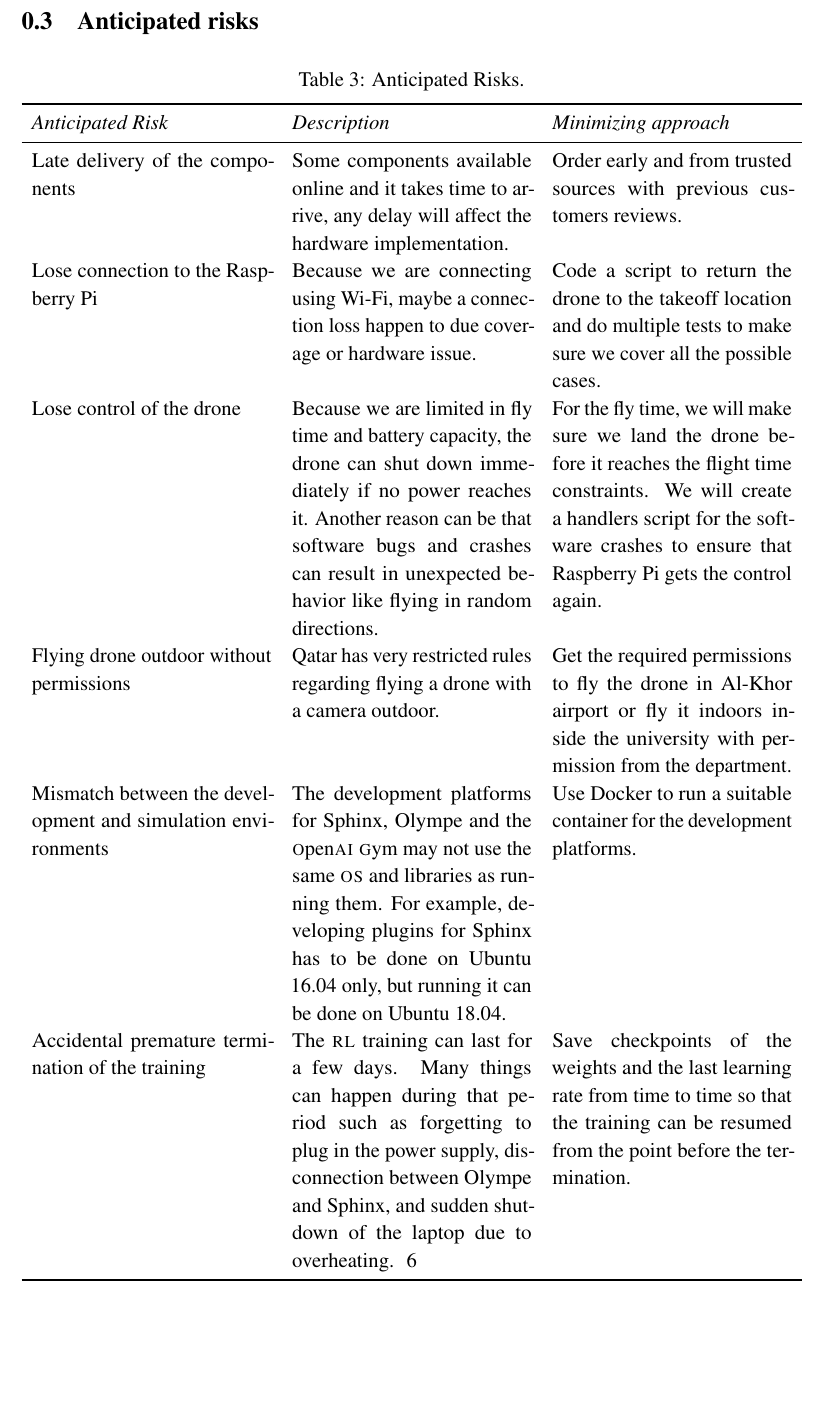
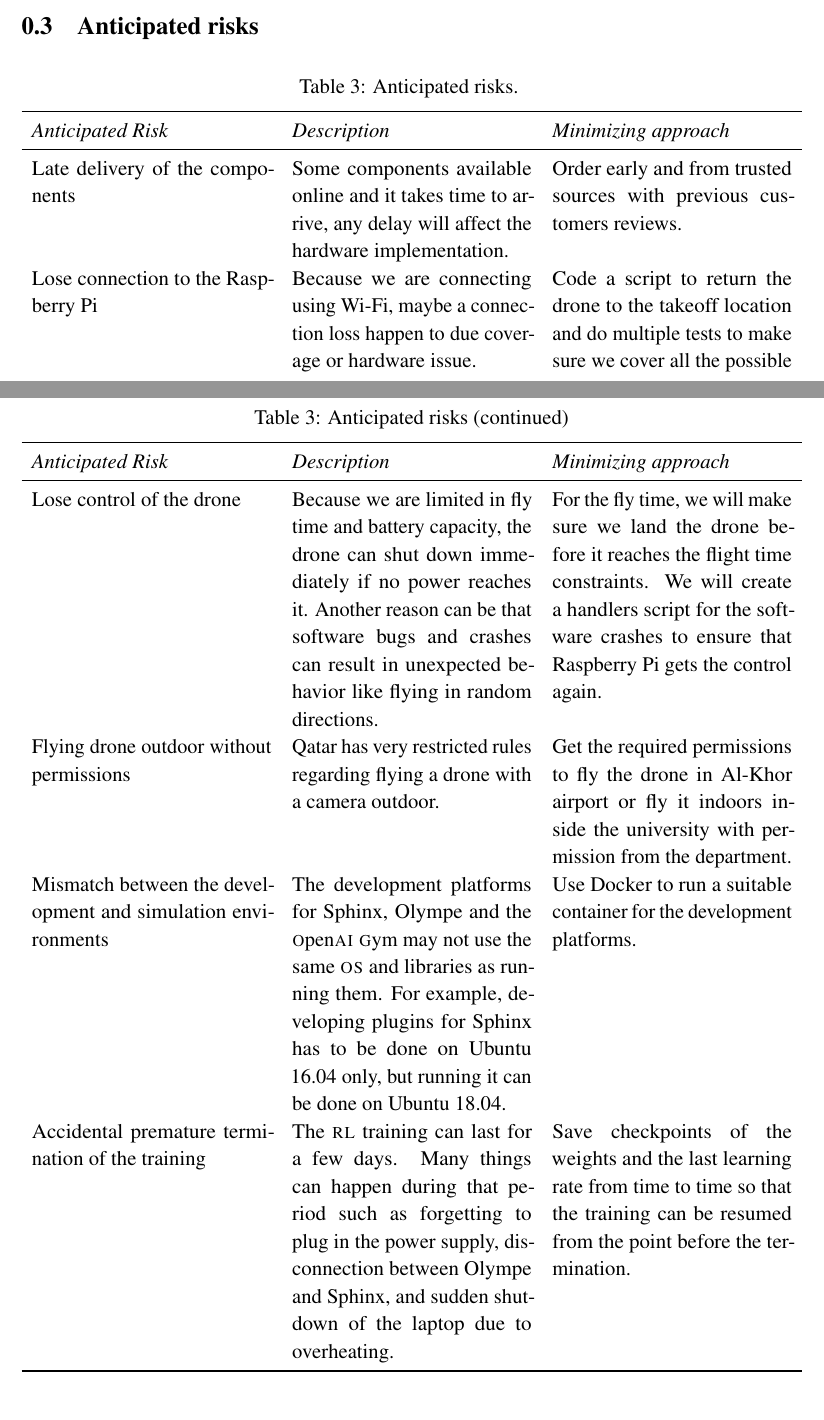
Before and after one commit to danielizham/dp-report, a LaTeX document (sections/plan.tex): part of page 6 of 6 before the commit and two parts of pages 5 and 6 of 6 after it, the two joined at a grey line, cut so that both start at the same text, the shorter picture padded with empty space. Compiled offline with pdfLaTeX.

Commit message:
Use longtable for the anticipated risks

```diff
--- a/sections/plan.tex
+++ b/sections/plan.tex
@@ -60,17 +60,24 @@
 
 \subsection{Anticipated risks}
 
-\begin{table}[H]
-	\centering
-	\caption{Anticipated Risks.}
-	\label{tab:Anticipated Risks}
-        \begin{tabularx}{\textwidth}{ X X X }
+\begin{center}
+    \begin{xltabular}{\textwidth}{ X X X }
+        \caption{Anticipated risks.}
+        \label{tab:risks} \\
         \toprule
         \textit{Anticipated Risk}
         & \textit{Description}
         & \textit{Minimizing approach} \\
+        \midrule
+        \endfirsthead
 
+        \caption[]{Anticipated risks (continued)} \\
+        \toprule
+        \textit{Anticipated Risk}
+        & \textit{Description}
+        & \textit{Minimizing approach} \\
         \midrule
+        \endhead
 
         Late delivery of the components
         & Some components available online
@@ -127,7 +147,7 @@
         \\
 
         \bottomrule
-	\end{tabularx}
-\end{table}
+    \end{xltabular}
+\end{center}
 
 \end{document}
```
Also changed, not shown: sections/plan.tex (37 more changed lines). Lines whose indentation alone changed are shown as unchanged.
